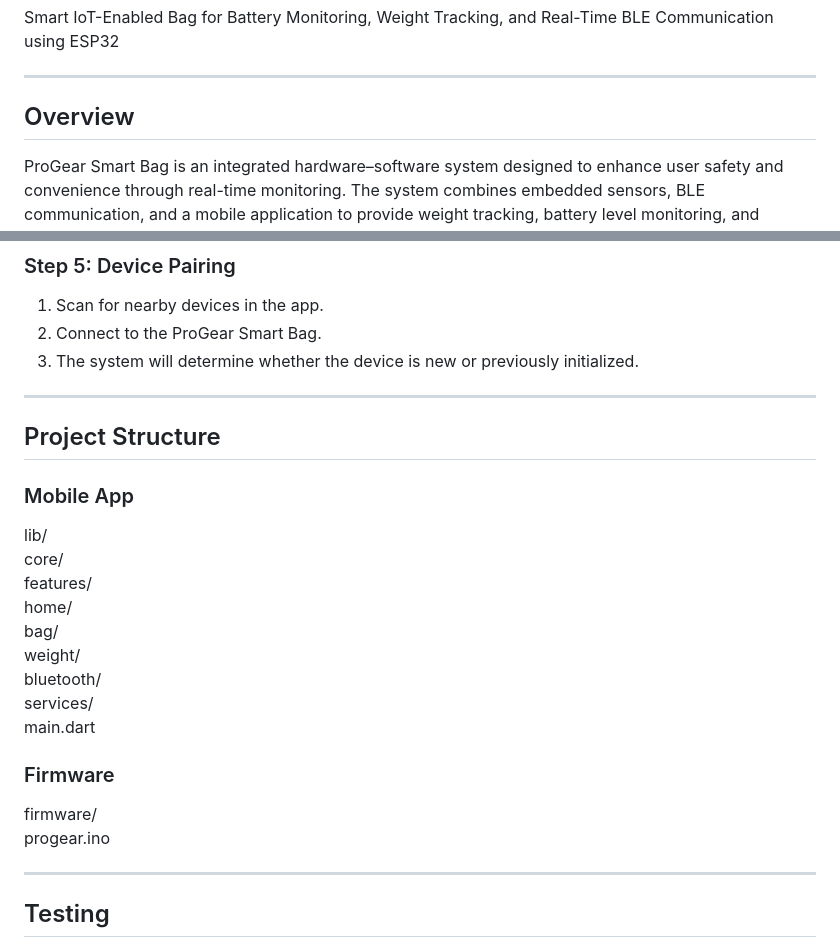
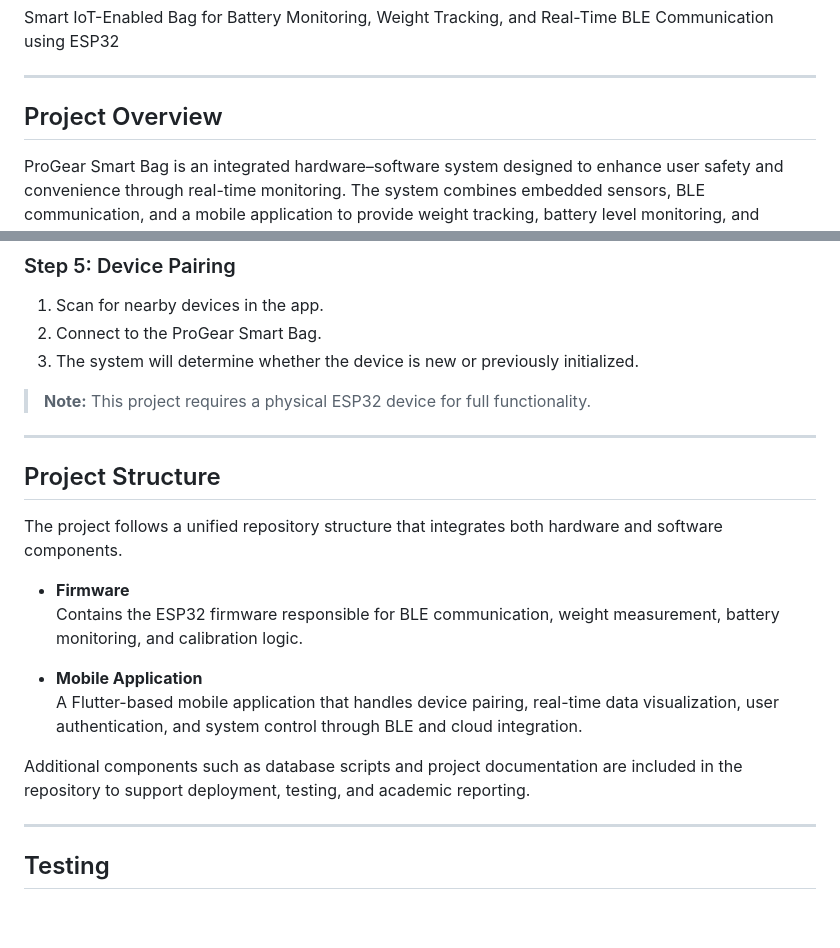
Before and after one commit to hayamansour1/progear_smart_bag, a Markdown page: README.md, 2 parts joined by grey strips. Drawn GitHub-style; blank space fills up the shorter version.

Commit message:
Revise README for project overview and structure
Updated project overview and structure sections for clarity and consistency.

```diff
--- a/README.md
+++ b/README.md
@@ -4,7 +4,7 @@ Smart IoT-Enabled Bag for Battery Monitoring, Weight Tracking, and Real-Time BLE
 
 ---
 
-## Overview
+## Project Overview
 ProGear Smart Bag is an integrated hardware–software system designed to enhance user safety and convenience through real-time monitoring. The system combines embedded sensors, BLE communication, and a mobile application to provide weight tracking, battery level monitoring, and automated calibration features.
 
 The solution is implemented using ESP32 hardware, HX711 load cells, a custom BLE protocol, and a Flutter-based mobile application connected to Supabase.
@@ -140,24 +140,22 @@ Unzip the project folder.
 2. Connect to the ProGear Smart Bag.
 3. The system will determine whether the device is new or previously initialized.
 
+> **Note:** This project requires a physical ESP32 device for full functionality.
+
 ---
 
 ## Project Structure
 
-### Mobile App
-lib/
-  core/
-  features/
-    home/
-    bag/
-    weight/
-    bluetooth/
-  services/
-  main.dart
+The project follows a unified repository structure that integrates both hardware and software components.
 
-### Firmware
-firmware/
-progear.ino
+- **Firmware**
+  Contains the ESP32 firmware responsible for BLE communication, weight measurement, battery monitoring, and calibration logic.
+
+- **Mobile Application**
+  A Flutter-based mobile application that handles device pairing, real-time data visualization, user authentication, and system control through BLE and cloud integration.
+
+Additional components such as database scripts and project documentation are included in the repository to support deployment, testing, and academic reporting.
+
 
 ---
 
```
